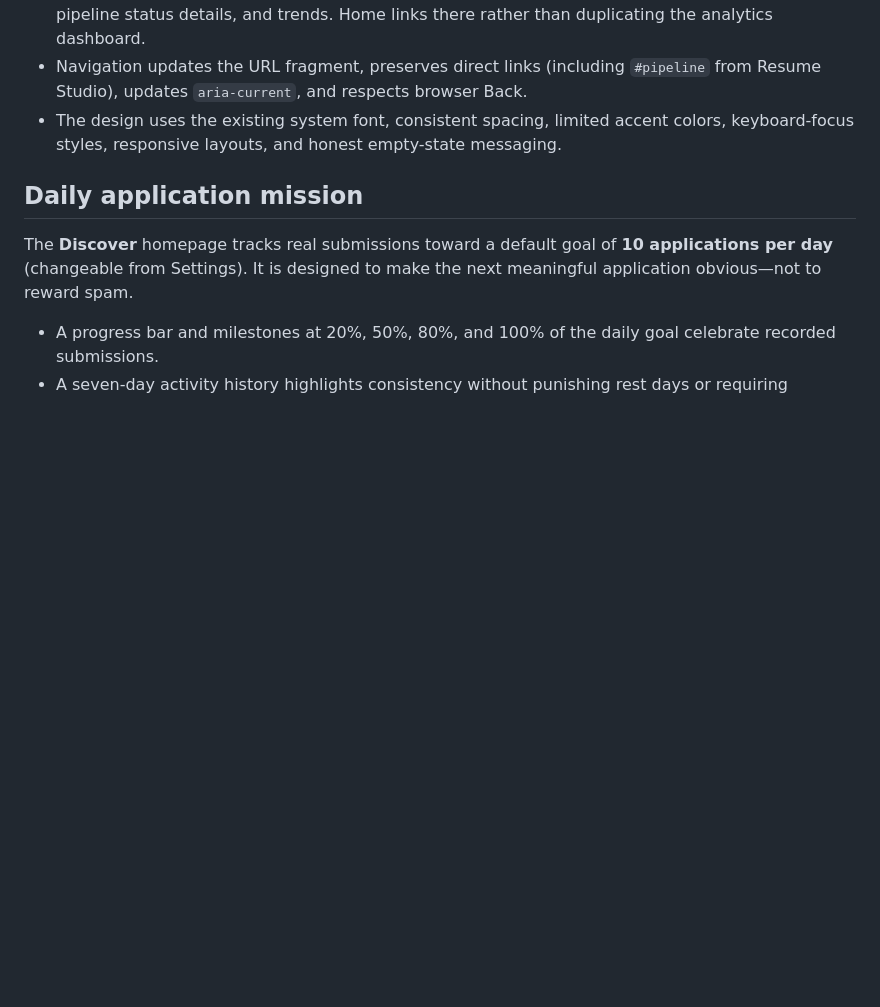
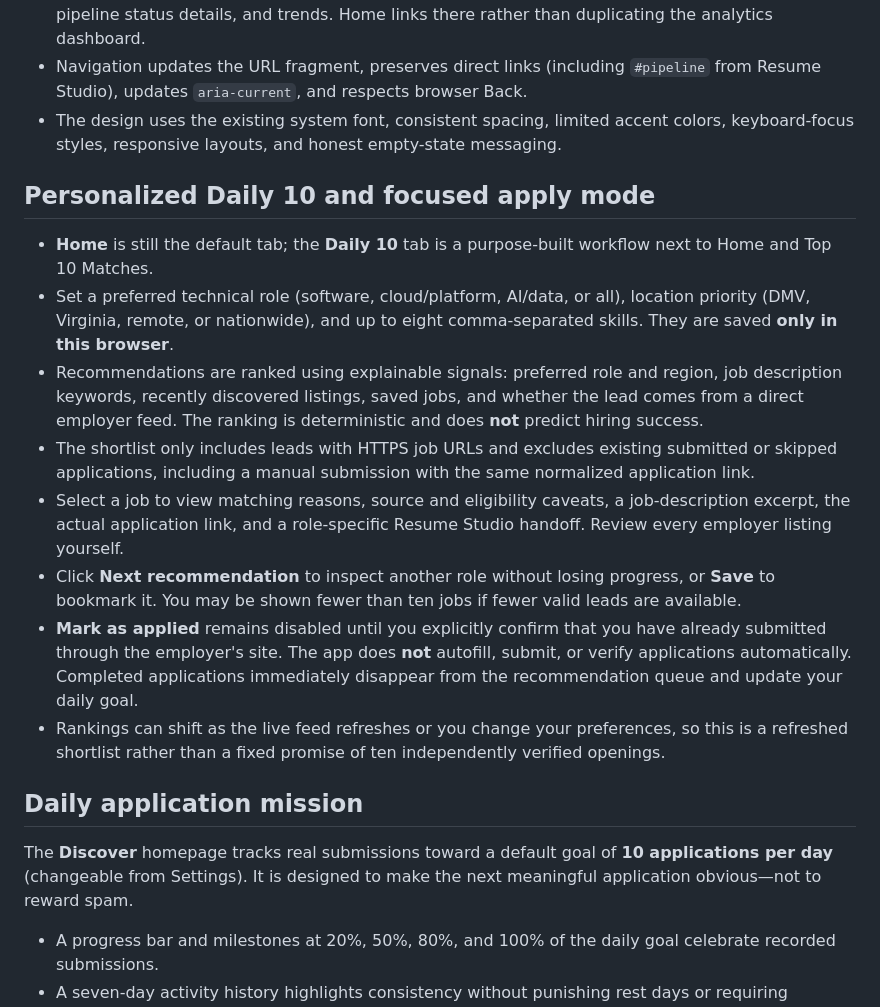
Before and after one commit to saumitg26/internship-radar, a Markdown page: README.md, the part around the change. Drawn GitHub-style; blank space fills up the shorter version.

Commit message:
Document Daily 10 preferences and safe application confirmation

```diff
--- a/README.md
+++ b/README.md
@@ -13,6 +13,17 @@ The standalone site uses principles from [OpenAI's Plugin UI guidelines](https:/
 - **Stats & Insights** is the dedicated destination for date-range comparisons, interactive charts, pipeline status details, and trends. Home links there rather than duplicating the analytics dashboard.
 - Navigation updates the URL fragment, preserves direct links (including `#pipeline` from Resume Studio), updates `aria-current`, and respects browser Back.
 - The design uses the existing system font, consistent spacing, limited accent colors, keyboard-focus styles, responsive layouts, and honest empty-state messaging.
+
+## Personalized Daily 10 and focused apply mode
+
+- **Home** is still the default tab; the **Daily 10** tab is a purpose-built workflow next to Home and Top 10 Matches.
+- Set a preferred technical role (software, cloud/platform, AI/data, or all), location priority (DMV, Virginia, remote, or nationwide), and up to eight comma-separated skills. They are saved **only in this browser**.
+- Recommendations are ranked using explainable signals: preferred role and region, job description keywords, recently discovered listings, saved jobs, and whether the lead comes from a direct employer feed. The ranking is deterministic and does **not** predict hiring success.
+- The shortlist only includes leads with HTTPS job URLs and excludes existing submitted or skipped applications, including a manual submission with the same normalized application link.
+- Select a job to view matching reasons, source and eligibility caveats, a job-description excerpt, the actual application link, and a role-specific Resume Studio handoff. Review every employer listing yourself.
+- Click **Next recommendation** to inspect another role without losing progress, or **Save** to bookmark it. You may be shown fewer than ten jobs if fewer valid leads are available.
+- **Mark as applied** remains disabled until you explicitly confirm that you have already submitted through the employer's site. The app does **not** autofill, submit, or verify applications automatically. Completed applications immediately disappear from the recommendation queue and update your daily goal.
+- Rankings can shift as the live feed refreshes or you change your preferences, so this is a refreshed shortlist rather than a fixed promise of ten independently verified openings.
 
 ## Daily application mission
 
```
